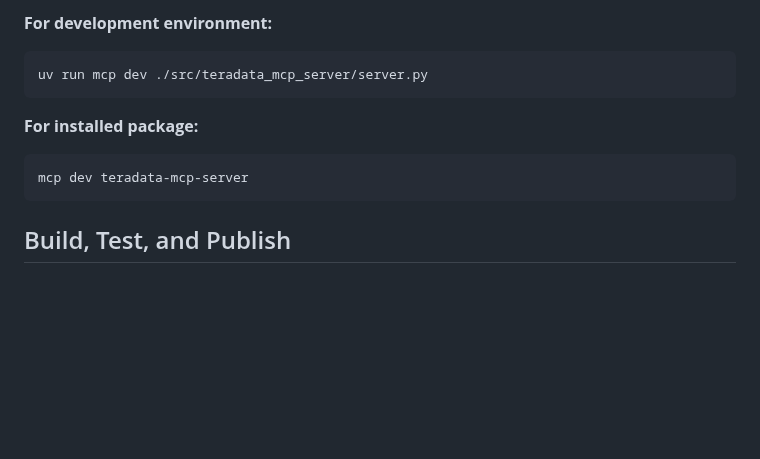
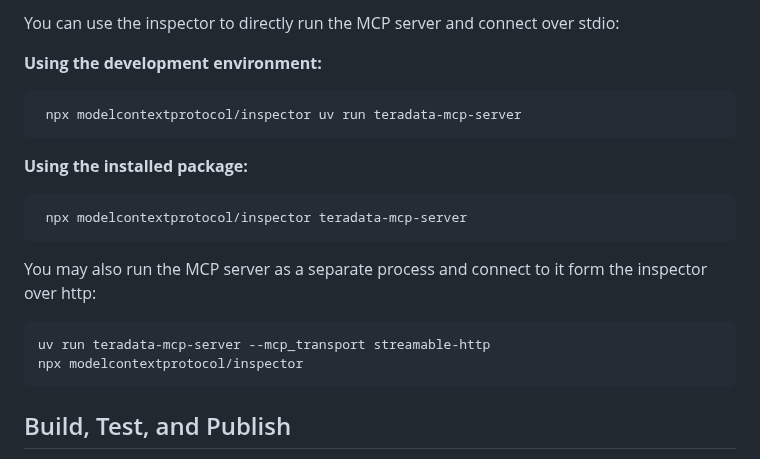
Before and after one commit to Teradata/teradata-mcp-server, a Markdown page: docs/developer_guide/DEVELOPER_GUIDE.md, the part around one of its changes. Rendered like a GitHub page; blank space fills up the shorter version.

Commit message:
updated inspector usage

````diff
--- a/docs/developer_guide/DEVELOPER_GUIDE.md
+++ b/docs/developer_guide/DEVELOPER_GUIDE.md
@@ -344,12 +344,21 @@ The MCP inspector provides you with a convenient way to browse and test tools, r
 
-**For development environment:**
+You can use the inspector to directly run the MCP server and connect over stdio:
+
+**Using the development environment:**
 ```bash
-uv run mcp dev ./src/teradata_mcp_server/server.py
+ npx modelcontextprotocol/inspector uv run teradata-mcp-server
 ```
 
-**For installed package:**
+**Using the installed package:**
 ```bash
-mcp dev teradata-mcp-server
+ npx modelcontextprotocol/inspector teradata-mcp-server
+```
+
+You may also run the MCP server as a separate process and connect to it form the inspector over http:
+
+```bash
+uv run teradata-mcp-server --mcp_transport streamable-http
+npx modelcontextprotocol/inspector
 ```
 
 ## Build, Test, and Publish
````
Also changed, not shown: other parts of docs/developer_guide/DEVELOPER_GUIDE.md (+1 -1 lines).
